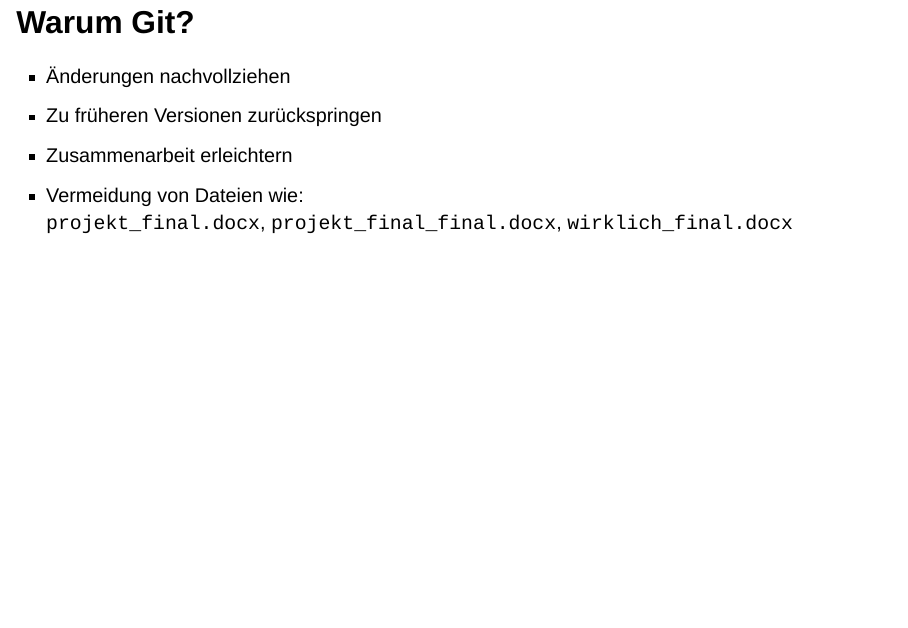
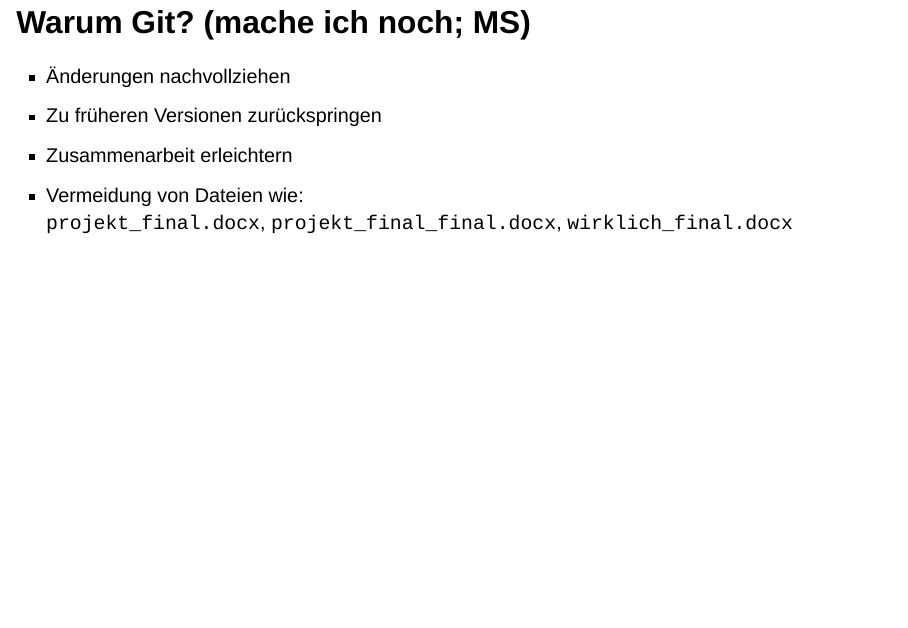
Before and after one commit to mschoemann/VersionControlInTeaching, a Quarto document (presentation/2025_presentation_saxfdm.qmd): page 5 of 38. Rendered offline with R 4.5, knitr and Pandoc in place of Quarto, with nearby package versions; drawn as Slidy slides in place of the format the file asks for.

Commit message:
mark my todo

```diff
--- a/presentation/2025_presentation_saxfdm.qmd
+++ b/presentation/2025_presentation_saxfdm.qmd
@@ -38,7 +38,7 @@
 # {{< bi aspect-ratio-fill >}} Motivation
 
 
-## Warum Git?
+## Warum Git? (mache ich noch; MS)
 
 - Änderungen nachvollziehen
 - Zu früheren Versionen zurückspringen
```
